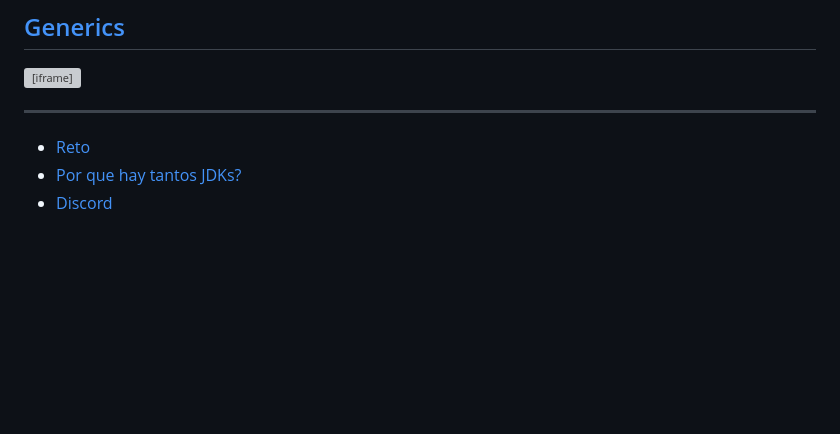
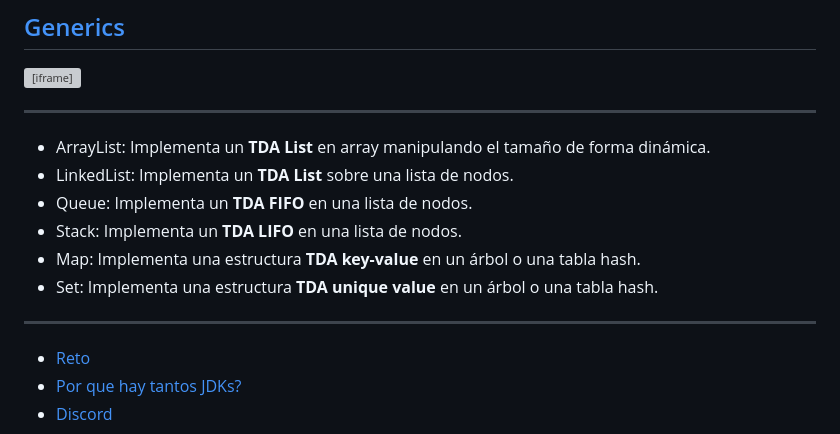
Before and after one commit to rolitoxdd/eddya, a Markdown page: 2.md, the part around the change. Rendered like a GitHub page; blank space fills up the shorter version; grey boxes are pictures that could not be loaded.

Commit message:
feat: added implemented data structures

```diff
--- a/2.md
+++ b/2.md
@@ -303,6 +303,14 @@ Una interfaz define un conjunto de métodos y su firma, pero no proporciona impl
 </a>
 
 ---
+- ArrayList: Implementa un **TDA List** en array manipulando el tamaño de forma dinámica.
+- LinkedList: Implementa un **TDA List** sobre una lista de nodos.
+- Queue: Implementa un **TDA FIFO** en una lista de nodos.
+- Stack: Implementa un **TDA LIFO** en una lista de nodos.
+- Map: Implementa una estructura **TDA key-value** en un árbol o una tabla hash.
+- Set: Implementa una estructura **TDA unique value** en un árbol o una tabla hash.
+
+---
 
 - [Reto](https://onecompiler.com/challenges/427ngt86f/intro-a-java)
 - [Por que hay tantos JDKs?](https://youtu.be/aYWZvbUWwjo?si=u7In463_zpo1HPLD)
```
